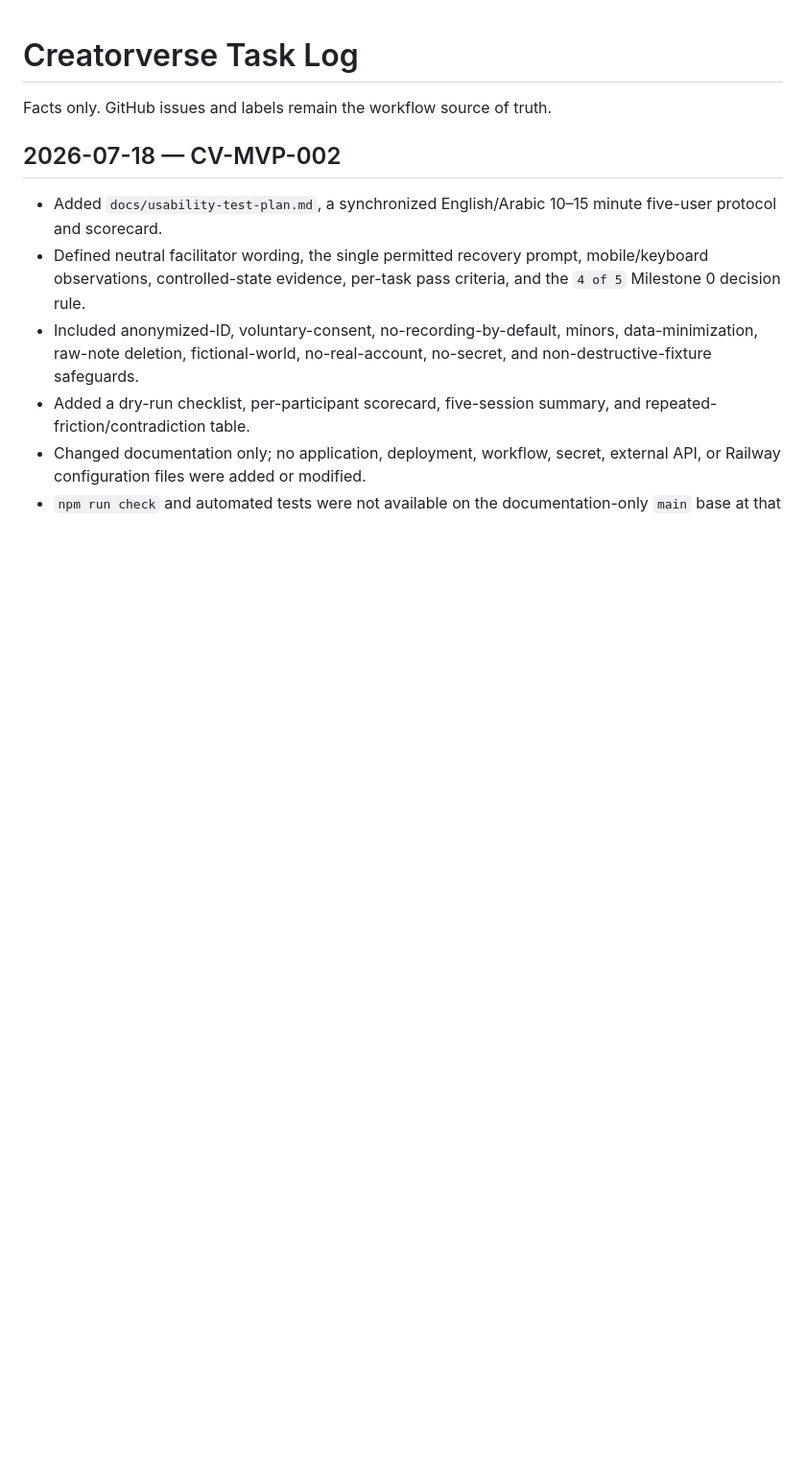
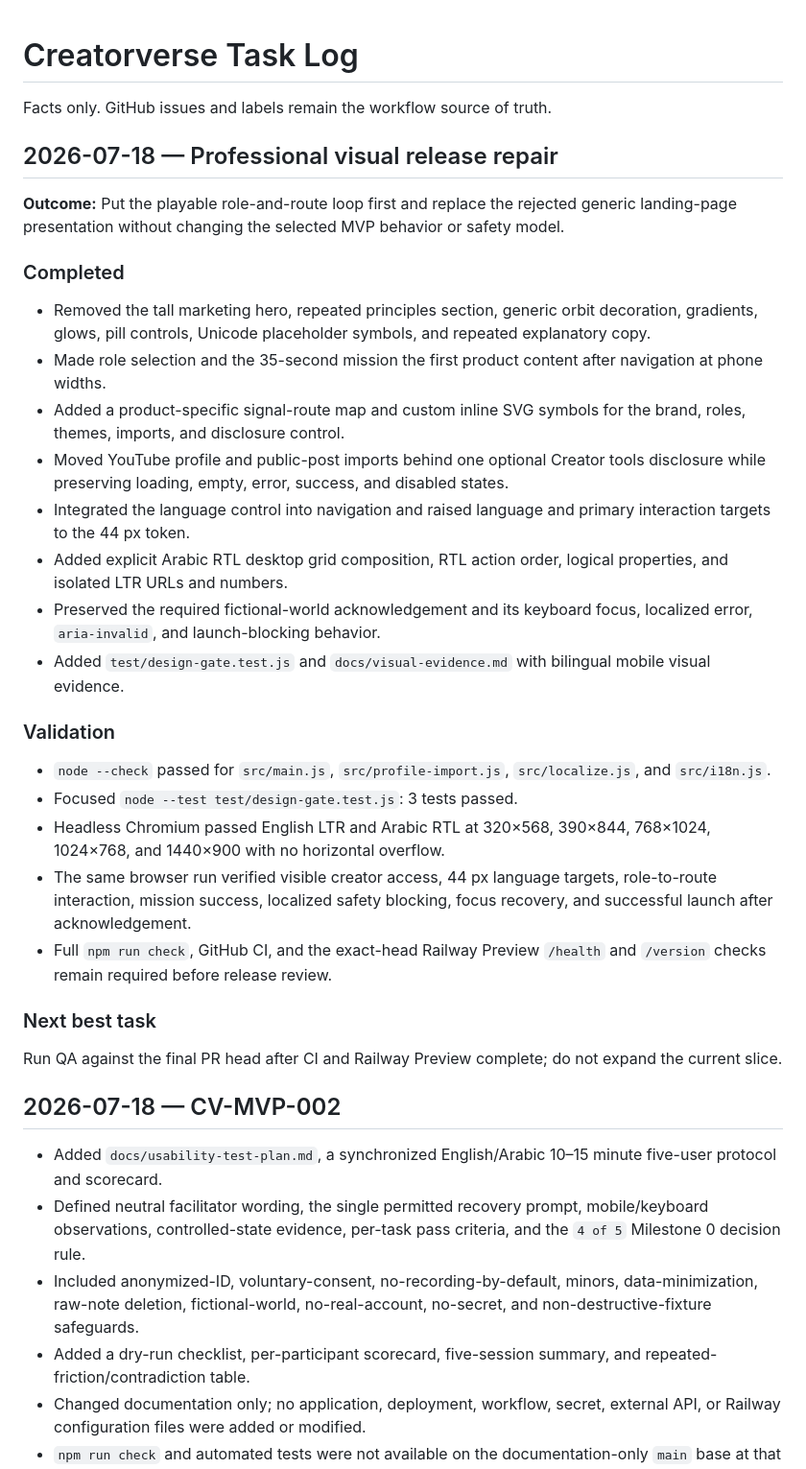
Before and after one commit to abdullahkrs/Creatorverse, a Markdown page: TASK_LOG.md, the part around the change. Shown at 96% size. GitHub-like rendering; blank space fills up the shorter version.

Commit message:
docs: record professional UI release repair

```diff
--- a/TASK_LOG.md
+++ b/TASK_LOG.md
@@ -1,6 +1,33 @@
 # Creatorverse Task Log
 
 Facts only. GitHub issues and labels remain the workflow source of truth.
+
+## 2026-07-18 — Professional visual release repair
+
+**Outcome:** Put the playable role-and-route loop first and replace the rejected generic landing-page presentation without changing the selected MVP behavior or safety model.
+
+### Completed
+
+- Removed the tall marketing hero, repeated principles section, generic orbit decoration, gradients, glows, pill controls, Unicode placeholder symbols, and repeated explanatory copy.
+- Made role selection and the 35-second mission the first product content after navigation at phone widths.
+- Added a product-specific signal-route map and custom inline SVG symbols for the brand, roles, themes, imports, and disclosure control.
+- Moved YouTube profile and public-post imports behind one optional Creator tools disclosure while preserving loading, empty, error, success, and disabled states.
+- Integrated the language control into navigation and raised language and primary interaction targets to the 44 px token.
+- Added explicit Arabic RTL desktop grid composition, RTL action order, logical properties, and isolated LTR URLs and numbers.
+- Preserved the required fictional-world acknowledgement and its keyboard focus, localized error, `aria-invalid`, and launch-blocking behavior.
+- Added `test/design-gate.test.js` and `docs/visual-evidence.md` with bilingual mobile visual evidence.
+
+### Validation
+
+- `node --check` passed for `src/main.js`, `src/profile-import.js`, `src/localize.js`, and `src/i18n.js`.
+- Focused `node --test test/design-gate.test.js`: 3 tests passed.
+- Headless Chromium passed English LTR and Arabic RTL at 320×568, 390×844, 768×1024, 1024×768, and 1440×900 with no horizontal overflow.
+- The same browser run verified visible creator access, 44 px language targets, role-to-route interaction, mission success, localized safety blocking, focus recovery, and successful launch after acknowledgement.
+- Full `npm run check`, GitHub CI, and the exact-head Railway Preview `/health` and `/version` checks remain required before release review.
+
+### Next best task
+
+Run QA against the final PR head after CI and Railway Preview complete; do not expand the current slice.
 
 ## 2026-07-18 — CV-MVP-002
 
```
